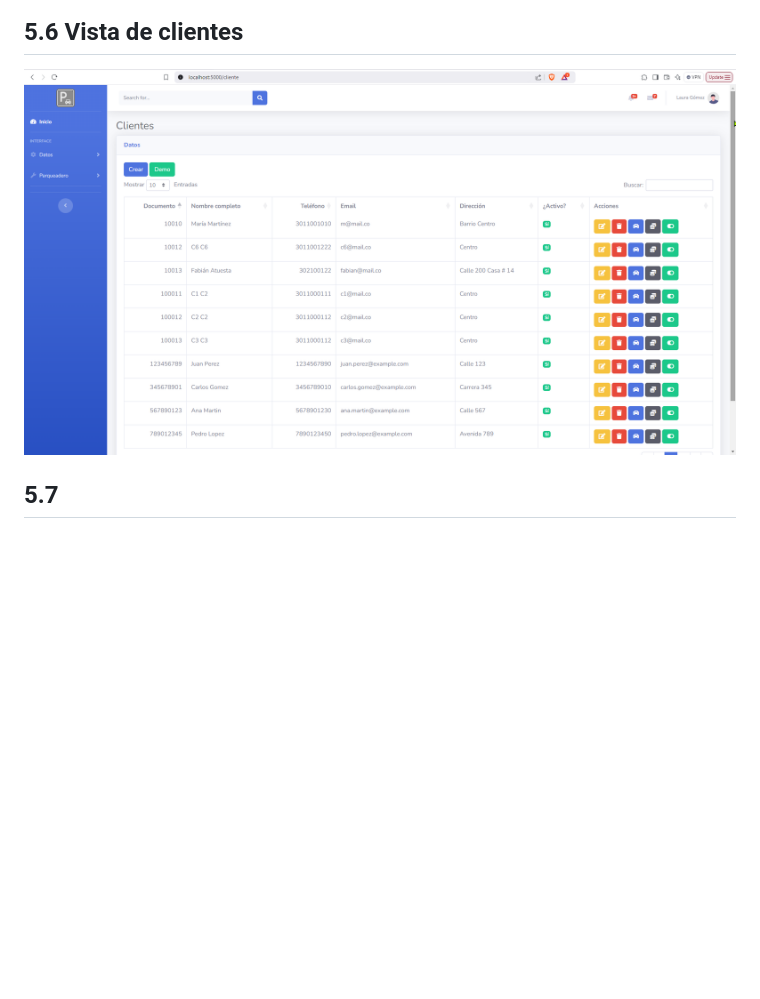
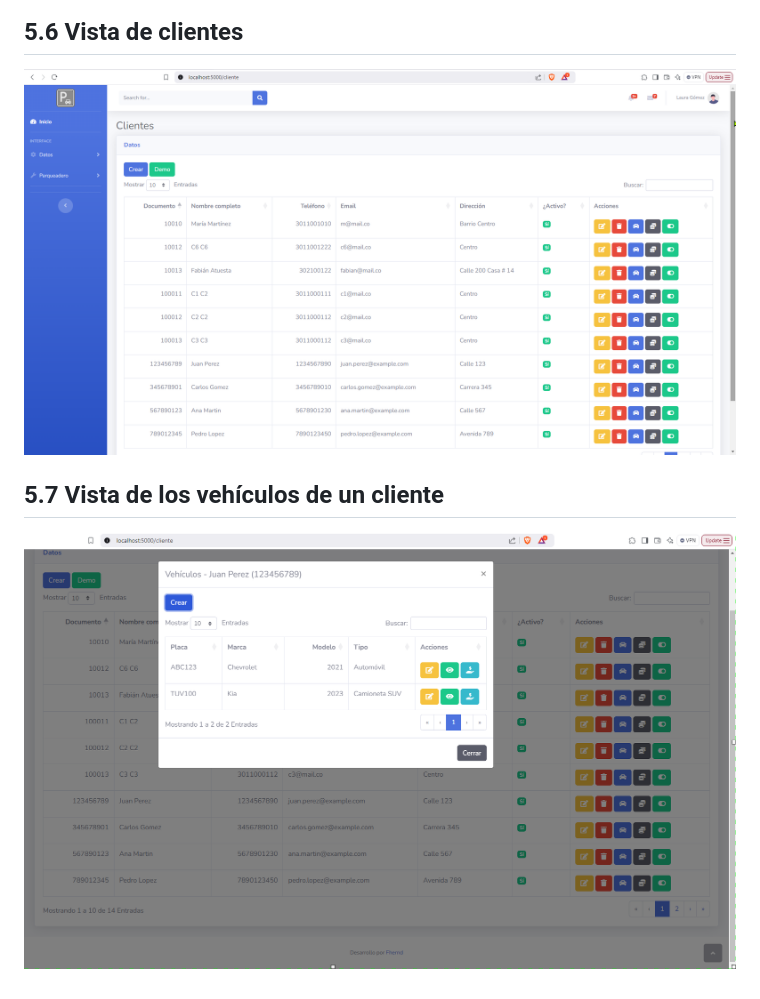
Before and after one commit to Fhernd/proy07_parqueadero, a Markdown page: README.md, the part around the change printed below. GitHub-like rendering; pictures changed too: docs/images/07-cliente-vehiculos.png (added); blank space fills up the shorter version.

Commit message:
Captura de pantalla de los vehículos de un cliente

```diff
--- a/README.md
+++ b/README.md
@@ -254,2 +254,4 @@ flask run
 
-## 5.7
+## 5.7 Vista de los vehículos de un cliente
+
+![Vista de los vehículos de un cliente](docs/images/07-cliente-vehiculos.png)
```
Also changed, not shown: other parts of README.md (+1 -1 lines), 1 other file.
